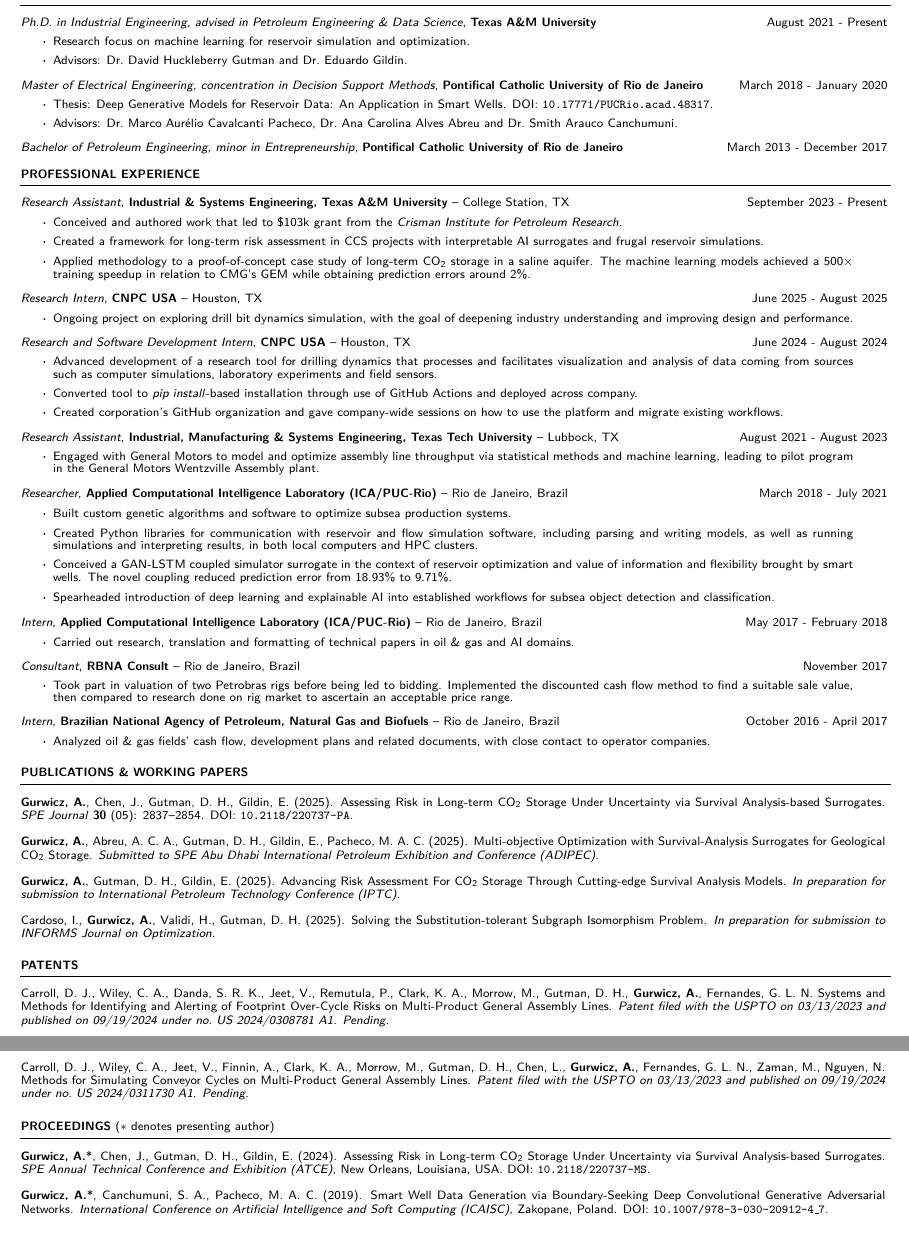
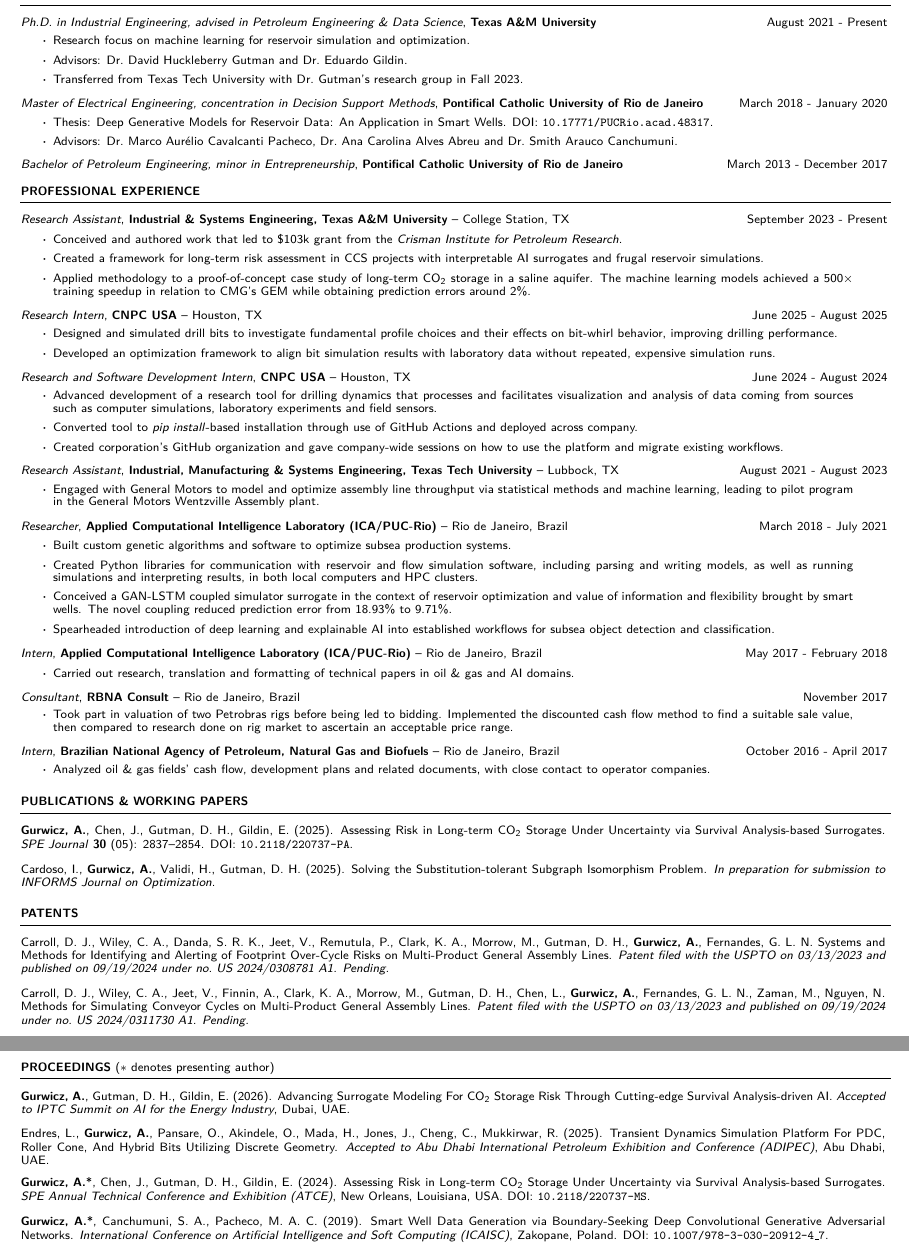
Before and after one commit to agurwicz/cv, a LaTeX CV (src/main.tex, which reads src/cv.cls, src/input/education.tex, src/input/professional_experience.tex): two parts of pages 1 and 2 of 2, joined at a grey line, cut so that both start at the same text. Compiled offline with pdfLaTeX.

Commit message:
Cumulative updates

```diff
--- a/src/cv.cls
+++ b/src/cv.cls
@@ -5,7 +5,7 @@
 \newcommand{\publicationauthorsize}{8pt}
 
 \newcommand{\cvlisttopspace}{-0.4em}
-\newcommand{\cvlistbottomspace}{0.95em}
+\newcommand{\cvlistbottomspace}{0.9em}
 
 % Using extarticle for smaller font sizes
 \LoadClass[\contentsize]{extarticle}
--- a/src/input/education.tex
+++ b/src/input/education.tex
@@ -7,6 +7,7 @@
     {August 2021 - Present}
     \item Research focus on machine learning for reservoir simulation and optimization.
     \item Advisors: Dr.\ David Huckleberry Gutman and Dr.\ Eduardo Gildin.
+    \item Transferred from Texas Tech University with Dr.\ Gutman's research group in Fall 2023.
 \end{cvjob}
 
 \begin{cvjob}
--- a/src/input/professional_experience.tex
+++ b/src/input/professional_experience.tex
@@ -16,7 +16,8 @@
     {CNPC USA}
     {Houston, TX}
     {June 2025 - August 2025}
-    \item Ongoing project on exploring drill bit dynamics simulation, with the goal of deepening industry understanding and improving design and performance.
+    \item Designed and simulated drill bits to investigate fundamental profile choices and their effects on bit-whirl behavior, improving drilling performance.
+    \item Developed an optimization framework to align bit simulation results with laboratory data without repeated, expensive simulation runs.
 \end{cvjob}
 
 \begin{cvjob}
--- a/src/input/publications.tex
+++ b/src/input/publications.tex
@@ -4,18 +4,6 @@
     {Assessing Risk in Long-term CO\textsubscript{2} Storage Under Uncertainty via Survival Analysis-based Surrogates}
     {\textbf{Gurwicz, A.}, Chen, J., Gutman, D. H., Gildin, E.}
     {\textit{SPE Journal} \textbf{30} (05): 2837--2854. \cvdoilink{10.2118/220737-PA}}
-    [2025]
-
-\cvpublication
-    {Multi-objective Optimization with Survival-Analysis Surrogates for Geological CO\textsubscript{2} Storage}
-    {\textbf{Gurwicz, A.}, Abreu, A. C. A., Gutman, D. H., Gildin, E., Pacheco, M. A. C.}
-    {\textit{Submitted to SPE Abu Dhabi International Petroleum Exhibition and Conference (ADIPEC)}.}
-    [2025]
-
-\cvpublication
-    {Advancing Risk Assessment For CO\textsubscript{2} Storage Through Cutting-edge Survival Analysis Models}
-    {\textbf{Gurwicz, A.}, Gutman, D. H., Gildin, E.}
-    {\textit{In preparation for submission to International Petroleum Technology Conference (IPTC)}.}
     [2025]
 
 \cvpublication*
@@ -46,6 +34,18 @@
 \begin{cvcontentsection}[%
     \begin{cvswitchfont}{\publicationauthorsize}(\( \ast \) denotes presenting author)\end{cvswitchfont}%
 ]{Proceedings}
+
+\cvpublication
+    {Advancing Surrogate Modeling For CO\textsubscript{2} Storage Risk Through Cutting-edge Survival Analysis-driven AI}
+    {\textbf{Gurwicz, A.}, Gutman, D. H., Gildin, E.}
+    {\textit{Accepted to IPTC Summit on AI for the Energy Industry}, Dubai, UAE.}
+    [2026]
+
+\cvpublication
+    {Transient Dynamics Simulation Platform For PDC, Roller Cone, And Hybrid Bits Utilizing Discrete Geometry}
+    {Endres, L., \textbf{Gurwicz, A.}, Pansare, O., Akindele, O., Mada, H., Jones, J., Cheng, C., Mukkirwar, R.}
+    {\textit{Accepted to Abu Dhabi International Petroleum Exhibition and Conference (ADIPEC)}, Abu Dhabi, UAE.}
+    [2025]
 
 \cvpublication
     {Assessing Risk in Long-term CO\textsubscript{2} Storage Under Uncertainty via Survival Analysis-based Surrogates}
```
Also changed, not shown: src/input/skills.tex (+1 -2 lines).
